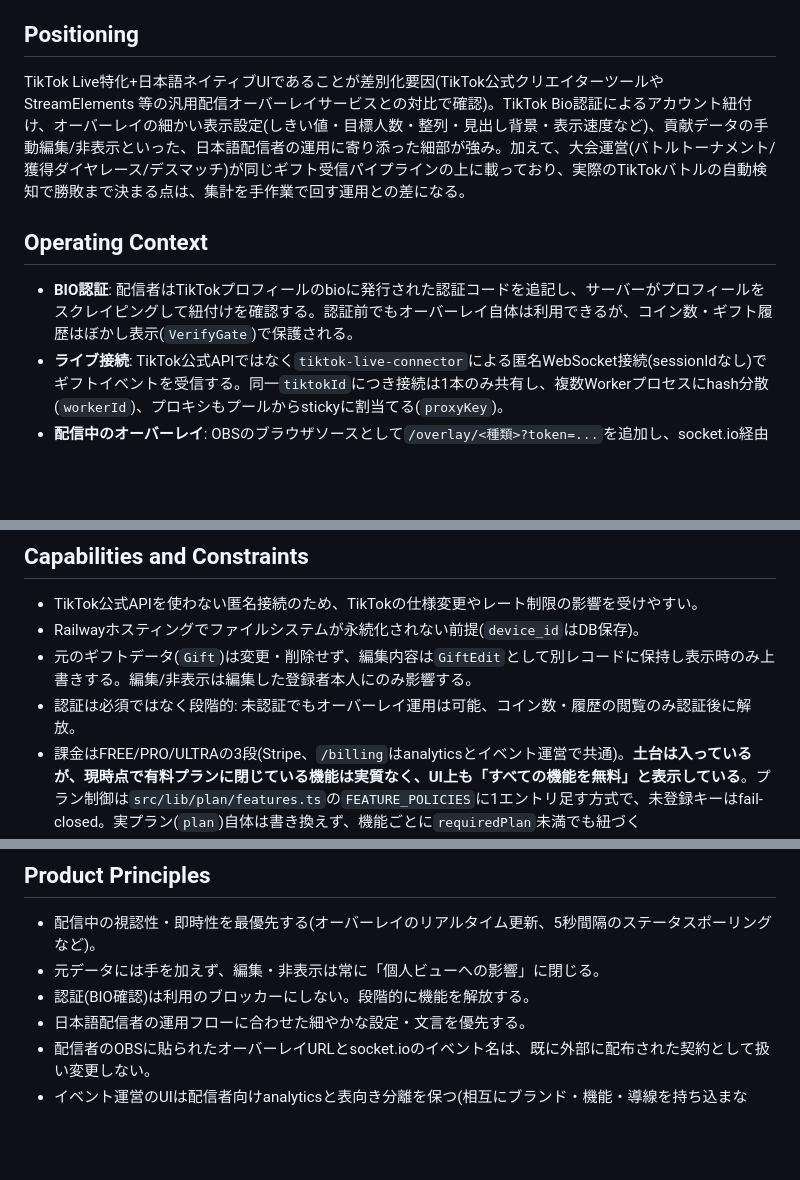
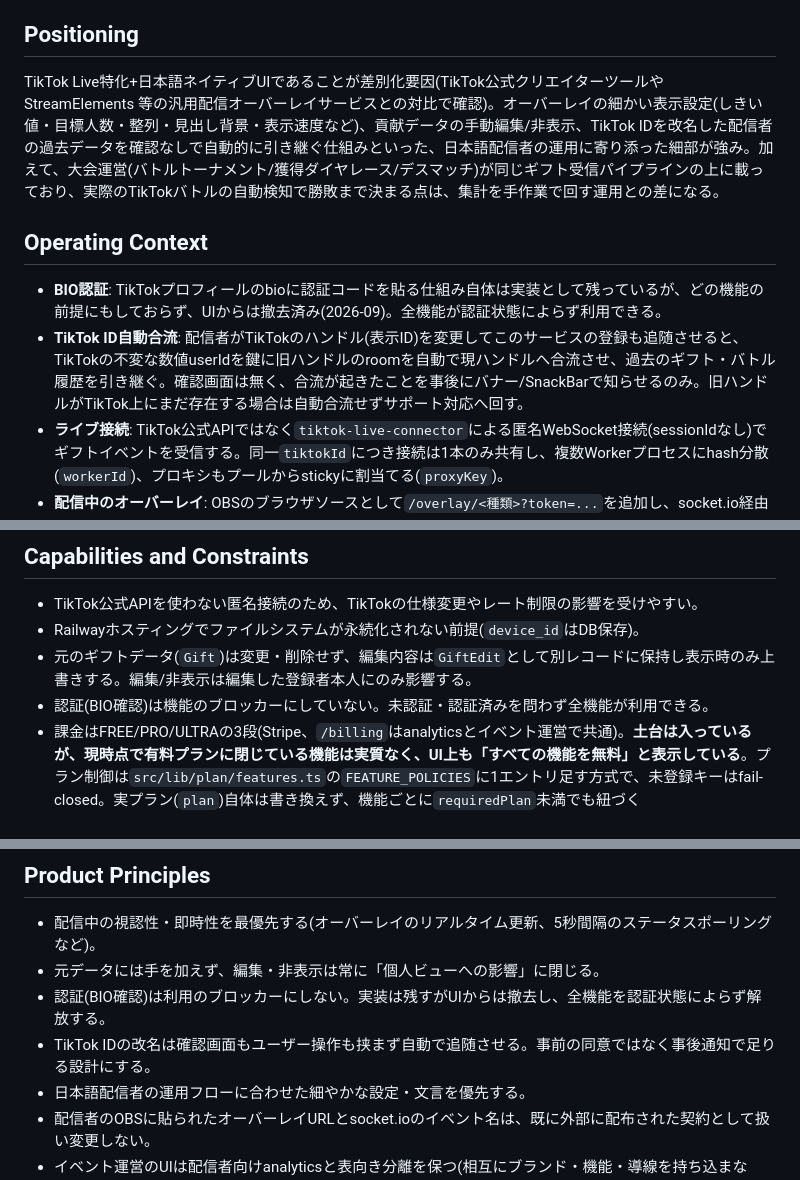
Before and after one commit to graphica-live/live-sidestage, a Markdown page: live-sidestage-analytics/PRODUCT.md, 3 parts joined by grey strips. Rendered like a GitHub page; blank space fills up the shorter version.

Commit message:
docs: TikTok ID自動合流のPhase5運用ドキュメントを追加
PRODUCT.mdのBIO認証記述をPhase1の実装(UI撤去済み)に合わせて更新し、
サポート手順書・RELEASE_TEST_PLAN.mdの手動確認項目を追加する。

Co-Authored-By: Claude Sonnet 5 <noreply@anthropic.com>

```diff
--- a/live-sidestage-analytics/PRODUCT.md
+++ b/live-sidestage-analytics/PRODUCT.md
@@ -21,11 +21,12 @@ TikTok Liveの配信中に届いたギフト(コイン)を記録・集計し、
 
 ## Positioning
 
-TikTok Live特化+日本語ネイティブUIであることが差別化要因(TikTok公式クリエイターツールや StreamElements 等の汎用配信オーバーレイサービスとの対比で確認)。TikTok Bio認証によるアカウント紐付け、オーバーレイの細かい表示設定(しきい値・目標人数・整列・見出し背景・表示速度など)、貢献データの手動編集/非表示といった、日本語配信者の運用に寄り添った細部が強み。加えて、大会運営(バトルトーナメント/獲得ダイヤレース/デスマッチ)が同じギフト受信パイプラインの上に載っており、実際のTikTokバトルの自動検知で勝敗まで決まる点は、集計を手作業で回す運用との差になる。
+TikTok Live特化+日本語ネイティブUIであることが差別化要因(TikTok公式クリエイターツールや StreamElements 等の汎用配信オーバーレイサービスとの対比で確認)。オーバーレイの細かい表示設定(しきい値・目標人数・整列・見出し背景・表示速度など)、貢献データの手動編集/非表示、TikTok IDを改名した配信者の過去データを確認なしで自動的に引き継ぐ仕組みといった、日本語配信者の運用に寄り添った細部が強み。加えて、大会運営(バトルトーナメント/獲得ダイヤレース/デスマッチ)が同じギフト受信パイプラインの上に載っており、実際のTikTokバトルの自動検知で勝敗まで決まる点は、集計を手作業で回す運用との差になる。
 
 ## Operating Context
 
-- **BIO認証**: 配信者はTikTokプロフィールのbioに発行された認証コードを追記し、サーバーがプロフィールをスクレイピングして紐付けを確認する。認証前でもオーバーレイ自体は利用できるが、コイン数・ギフト履歴はぼかし表示(`VerifyGate`)で保護される。
+- **BIO認証**: TikTokプロフィールのbioに認証コードを貼る仕組み自体は実装として残っているが、どの機能の前提にもしておらず、UIからは撤去済み(2026-09)。全機能が認証状態によらず利用できる。
+- **TikTok ID自動合流**: 配信者がTikTokのハンドル(表示ID)を変更してこのサービスの登録も追随させると、TikTokの不変な数値userIdを鍵に旧ハンドルのroomを自動で現ハンドルへ合流させ、過去のギフト・バトル履歴を引き継ぐ。確認画面は無く、合流が起きたことを事後にバナー/SnackBarで知らせるのみ。旧ハンドルがTikTok上にまだ存在する場合は自動合流せずサポート対応へ回す。
 - **ライブ接続**: TikTok公式APIではなく`tiktok-live-connector`による匿名WebSocket接続(sessionIdなし)でギフトイベントを受信する。同一`tiktokId`につき接続は1本のみ共有し、複数Workerプロセスにhash分散(`workerId`)、プロキシもプールからstickyに割当てる(`proxyKey`)。
 - **配信中のオーバーレイ**: OBSのブラウザソースとして`/overlay/<種類>?token=...`を追加し、socket.io経由でリアルタイムに更新される。種類は貢献リスト・コイン数一覧・本日最高ギフト・Like貢献通知・Like数一覧・タイマーの6つ(`src/lib/overlay/kinds.ts`が正本)。設定UIは`/overlays`。**貼り付け済みのURLは変えられない**前提で運用する。
 - **分析ダッシュボード**: 配信中/配信後どちらでも利用し、期間別ランキング・ギフト履歴・バトル履歴の閲覧、フィルタ・ソート、CSVエクスポート、誤ったギフト行の手動編集、期間データの個人非表示ができる。
@@ -38,7 +39,7 @@ TikTok Live特化+日本語ネイティブUIであることが差別化要因(Ti
 - TikTok公式APIを使わない匿名接続のため、TikTokの仕様変更やレート制限の影響を受けやすい。
 - Railwayホスティングでファイルシステムが永続化されない前提(`device_id`はDB保存)。
 - 元のギフトデータ(`Gift`)は変更・削除せず、編集内容は`GiftEdit`として別レコードに保持し表示時のみ上書きする。編集/非表示は編集した登録者本人にのみ影響する。
-- 認証は必須ではなく段階的: 未認証でもオーバーレイ運用は可能、コイン数・履歴の閲覧のみ認証後に解放。
+- 認証(BIO確認)は機能のブロッカーにしていない。未認証・認証済みを問わず全機能が利用できる。
 - 課金はFREE/PRO/ULTRAの3段(Stripe、`/billing`はanalyticsとイベント運営で共通)。**土台は入っているが、現時点で有料プランに閉じている機能は実質なく、UI上も「すべての機能を無料」と表示している**。プラン制御は`src/lib/plan/features.ts`の`FEATURE_POLICIES`に1エントリ足す方式で、未登録キーはfail-closed。実プラン(`plan`)自体は書き換えず、機能ごとに`requiredPlan`未満でも紐づく`betaArea`(`mobile`/`analytics`/`events`/`agency`、`src/lib/plan/beta-settings.ts`)が有効なら一時的にその機能だけ解放する。プラン表示ラベル("FREE"/"βFREE"等)は`src/lib/plan/plan-display.ts`が唯一の正本で、`GET /api/mobile/me`の`planLabel`経由でモバイル側もこれをそのまま表示する(Web側の判定にも同じ`FEATURE_POLICIES`/`hasFeatureAccess`/`getPlanDisplay`を流用できる設計)。
 - 管理者向けにEuler API管理画面(`/admin`)が別途存在する(内部運用者専用、一般ユーザー向けではない)。
 - イベント機能は同じPostgres・同じ`User`・同じセッションを共有し、Prismaが`public`と`event`の2スキーマを1ファイルで管理する。プロセス分離(TikTok接続を巻き込まない)はRailwayのサービス分割で行っている。
@@ -55,7 +56,8 @@ TikTok Live特化+日本語ネイティブUIであることが差別化要因(Ti
 
 - 配信中の視認性・即時性を最優先する(オーバーレイのリアルタイム更新、5秒間隔のステータスポーリングなど)。
 - 元データには手を加えず、編集・非表示は常に「個人ビューへの影響」に閉じる。
-- 認証(BIO確認)は利用のブロッカーにしない。段階的に機能を解放する。
+- 認証(BIO確認)は利用のブロッカーにしない。実装は残すがUIからは撤去し、全機能を認証状態によらず解放する。
+- TikTok IDの改名は確認画面もユーザー操作も挟まず自動で追随させる。事前の同意ではなく事後通知で足りる設計にする。
 - 日本語配信者の運用フローに合わせた細やかな設定・文言を優先する。
 - 配信者のOBSに貼られたオーバーレイURLとsocket.ioのイベント名は、既に外部に配布された契約として扱い変更しない。
 - イベント運営のUIは配信者向けanalyticsと表向き分離を保つ(相互にブランド・機能・導線を持ち込まない)。内部のデータ結合は分離対象ではない。
```
Also changed, not shown: RELEASE_TEST_PLAN.md (added, +12 -0 lines), live-sidestage-analytics/docs/TIKTOK_ID_MERGE_SUPPORT.md (added, +91 -0 lines).
